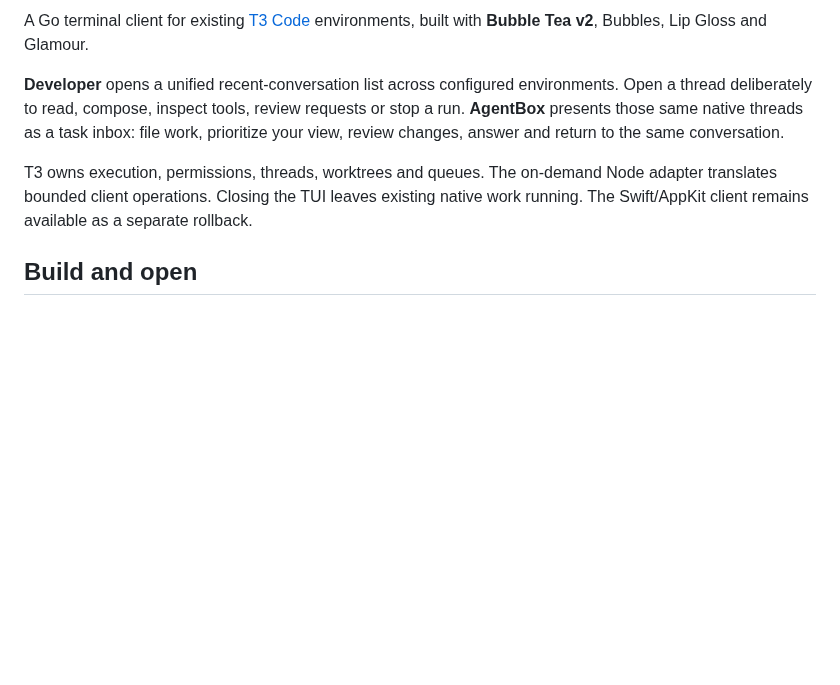
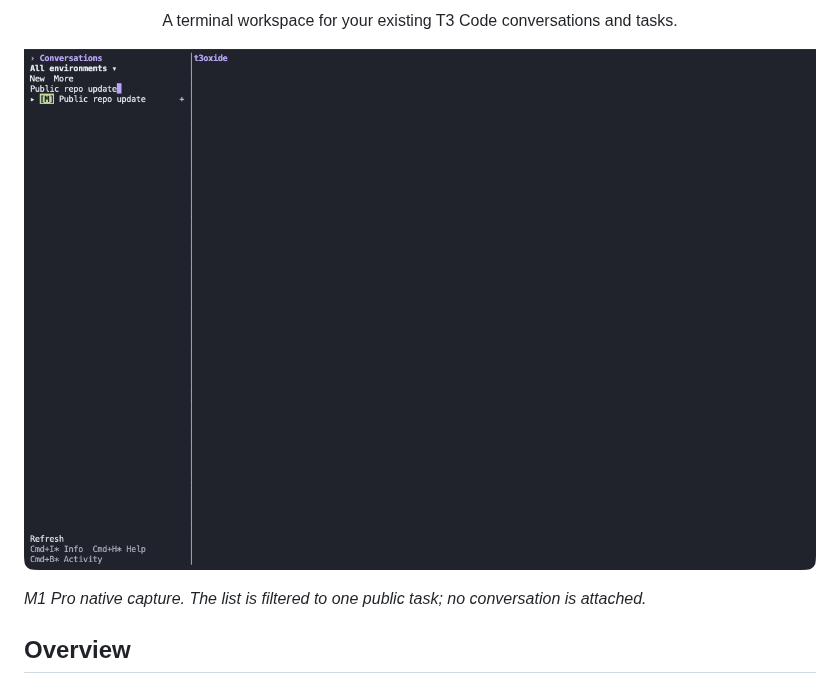
Before and after one commit to Xon333/t3oxide, a Markdown page: README.md, the part around one of its changes. Rendered like a GitHub page; pictures changed too: docs/screenshots/native-violet-developer.png (added); blank space fills up the shorter version.

```diff
--- a/README.md
+++ b/README.md
@@ -2,9 +2,9 @@
 
-A Go terminal client for existing [T3 Code](https://github.com/pingdotgg/t3code) environments, built with **Bubble Tea v2**, Bubbles, Lip Gloss and Glamour.
+<p align="center">A terminal workspace for your existing T3 Code conversations and tasks.</p>
 
-**Developer** opens a unified recent-conversation list across configured environments. Open a thread deliberately to read, compose, inspect tools, review requests or stop a run. **AgentBox** presents those same native threads as a task inbox: file work, prioritize your view, review changes, answer and return to the same conversation.
+![Developer conversation browser in the violet theme](docs/screenshots/native-violet-developer.png)
 
-T3 owns execution, permissions, threads, worktrees and queues. The on-demand Node adapter translates bounded client operations. Closing the TUI leaves existing native work running. The Swift/AppKit client remains available as a separate rollback.
+*M1 Pro native capture. The list is filtered to one public task; no conversation is attached.*
 
-## Build and open
+## Overview
 
```
Also changed, not shown: other parts of README.md (+69 -32 lines), NATIVE.md (+1 -1 lines), docs/verification.md (+8 -0 lines), docs/screenshots/native-violet-agentbox-commands.png (added), docs/screenshots/native-violet-agentbox-inbox.png (added), docs/screenshots/native-violet-theme-picker.png (added).
